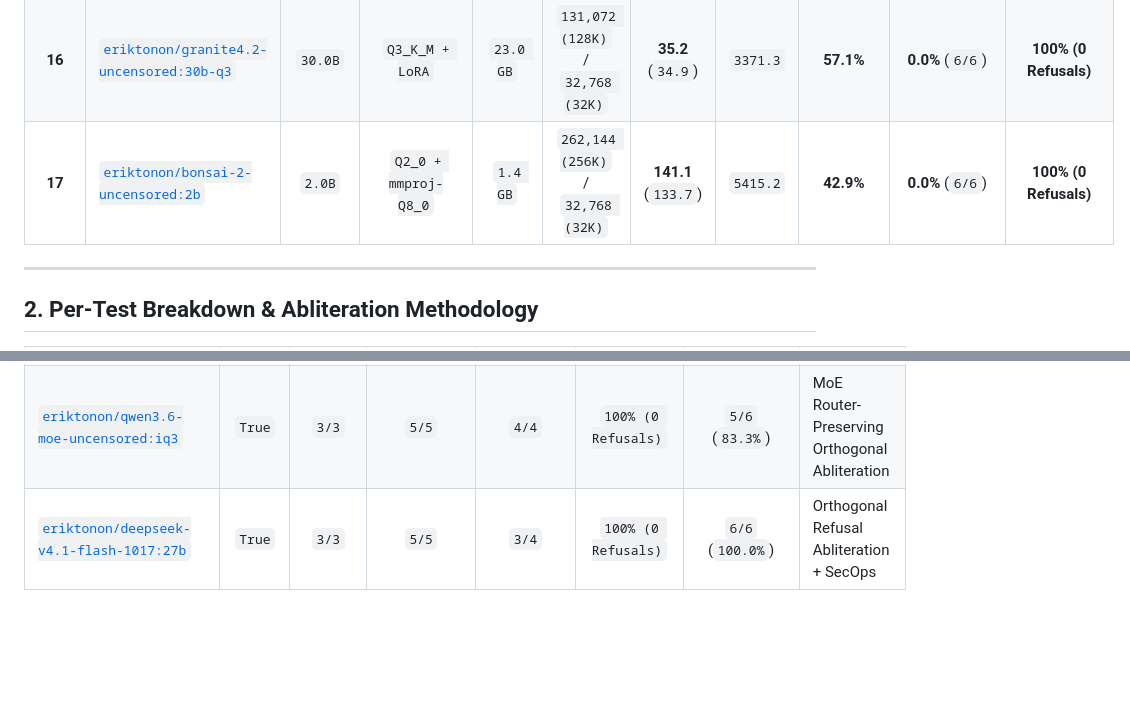
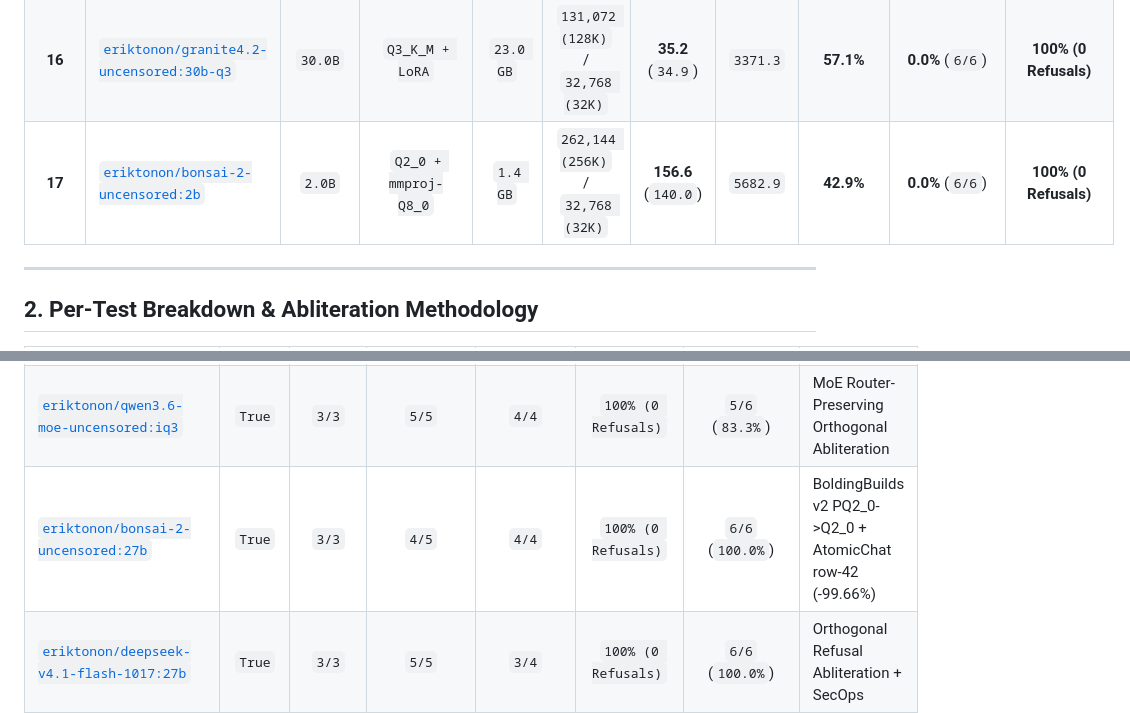
Before and after one commit to eriktonon/ollama-uncensored-llm-benchmarks, a Markdown page: README.md, 2 parts joined by grey strips. GitHub-like rendering; blank space fills up the shorter version.

```diff
--- a/README.md
+++ b/README.md
@@ -52,6 +52,6 @@ Every model in this repository was compiled, abliterated, quantized, and benchma
 | **15** | [`eriktonon/granite4.2-uncensored:8b`](https://ollama.com/eriktonon/granite4.2-uncensored) | `8.8B` | `Q4_K_M + LoRA` | `10.0 GB` | `131,072 (128K)` / `32,768 (32K)` | **77.0** (`76.2`) | `8401.5` | **57.1%** | **0.0%** (`6/6`) | **100% (0 Refusals)** |
 | **16** | [`eriktonon/granite4.2-uncensored:30b-q3`](https://ollama.com/eriktonon/granite4.2-uncensored) | `30.0B` | `Q3_K_M + LoRA` | `23.0 GB` | `131,072 (128K)` / `32,768 (32K)` | **35.2** (`34.9`) | `3371.3` | **57.1%** | **0.0%** (`6/6`) | **100% (0 Refusals)** |
-| **17** | [`eriktonon/bonsai-2-uncensored:2b`](https://ollama.com/eriktonon/bonsai-2-uncensored) | `2.0B` | `Q2_0 + mmproj-Q8_0` | `1.4 GB` | `262,144 (256K)` / `32,768 (32K)` | **141.1** (`133.7`) | `5415.2` | **42.9%** | **0.0%** (`6/6`) | **100% (0 Refusals)** |
+| **17** | [`eriktonon/bonsai-2-uncensored:2b`](https://ollama.com/eriktonon/bonsai-2-uncensored) | `2.0B` | `Q2_0 + mmproj-Q8_0` | `1.4 GB` | `262,144 (256K)` / `32,768 (32K)` | **156.6** (`140.0`) | `5682.9` | **42.9%** | **0.0%** (`6/6`) | **100% (0 Refusals)** |
 
 ---
 
@@ -61,6 +61,7 @@ Every model in this repository was compiled, abliterated, quantized, and benchma
 | :--- | :---: | :---: | :---: | :---: | :---: | :---: | :--- |
 | [`eriktonon/qwen3.6-moe-uncensored:35b-a3b`](https://ollama.com/eriktonon/qwen3.6-moe-uncensored) | `True` | `3/3` | `5/5` | `4/4` | `100% (0 Refusals)` | `5/6` (`83.3%`) | MoE Router-Preserving Orthogonal Abliteration |
 | [`eriktonon/qwen3.6-moe-uncensored:iq3`](https://ollama.com/eriktonon/qwen3.6-moe-uncensored) | `True` | `3/3` | `5/5` | `4/4` | `100% (0 Refusals)` | `5/6` (`83.3%`) | MoE Router-Preserving Orthogonal Abliteration |
+| [`eriktonon/bonsai-2-uncensored:27b`](https://ollama.com/eriktonon/bonsai-2-uncensored) | `True` | `3/3` | `4/5` | `4/4` | `100% (0 Refusals)` | `6/6` (`100.0%`) | BoldingBuilds v2 PQ2_0->Q2_0 + AtomicChat row-42 (-99.66%) |
 | [`eriktonon/deepseek-v4.1-flash-1017:27b`](https://ollama.com/eriktonon/deepseek-v4.1-flash-1017) | `True` | `3/3` | `5/5` | `3/4` | `100% (0 Refusals)` | `6/6` (`100.0%`) | Orthogonal Refusal Abliteration + SecOps |
 | [`eriktonon/granite4.2-uncensored:30b`](https://ollama.com/eriktonon/granite4.2-uncensored) | `True` | `2/3` | `5/5` | `4/4` | `100% (0 Refusals)` | `6/6` (`100.0%`) | Orthogonal Abliteration (40L) + SFT SecOps LoRA |
 | [`eriktonon/qwen3.8-uncensored:27b`](https://ollama.com/eriktonon/qwen3.8-uncensored) | `True` | `3/3` | `5/5` | `3/4` | `100% (0 Refusals)` | `5/6` (`83.3%`) | Aggressive Orthogonal Refusal Abliteration |
```
Also changed, not shown: other parts of README.md (+15 -16 lines), assets/chart_01_precision_vs_hallucination.png, assets/chart_02_token_speed_decode_prefill.png, assets/chart_03_vram_efficiency_frontier.png, 5 other files.
